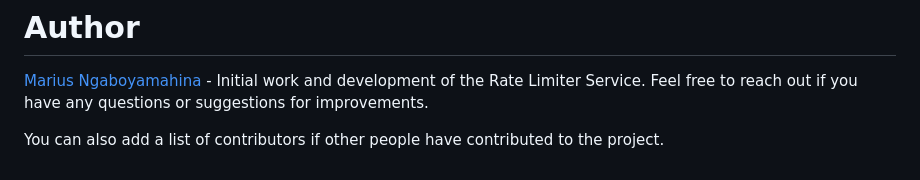
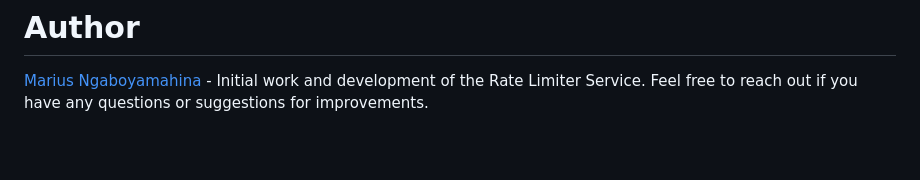
Before and after one commit to Ntezi/rate-limiter, a Markdown page: README.md, the part around the change. Rendered like a GitHub page; blank space fills up the shorter version.

```diff
--- a/README.md
+++ b/README.md
@@ -113,5 +113,3 @@ wrk -t12 -c400 -d30s http://localhost:2305/rate-limiter
 # Author
 
 [Marius Ngaboyamahina](https://ntezi.github.io/) - Initial work and development of the Rate Limiter Service. Feel free to reach out if you have any questions or suggestions for improvements.
-
-You can also add a list of contributors if other people have contributed to the project.
```
